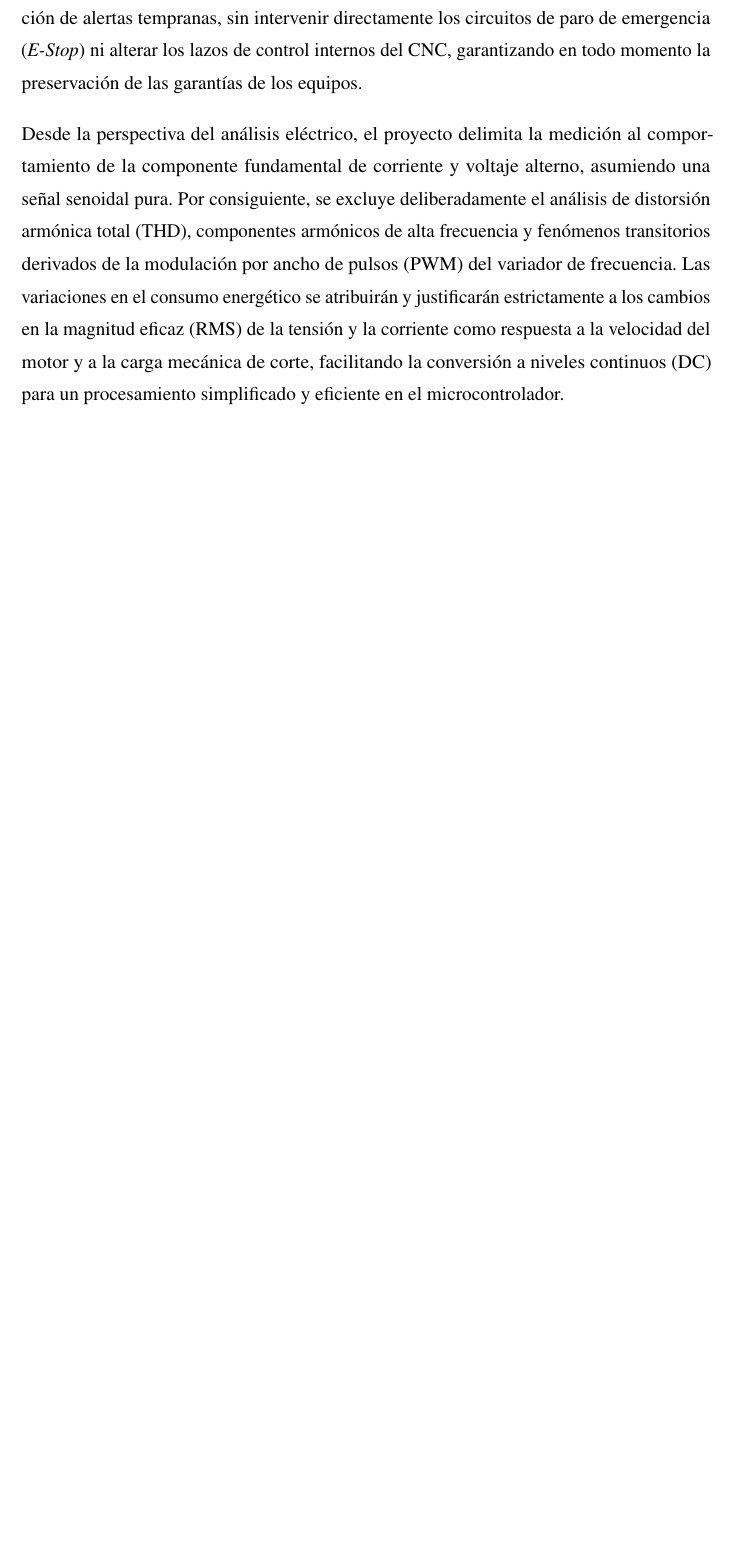
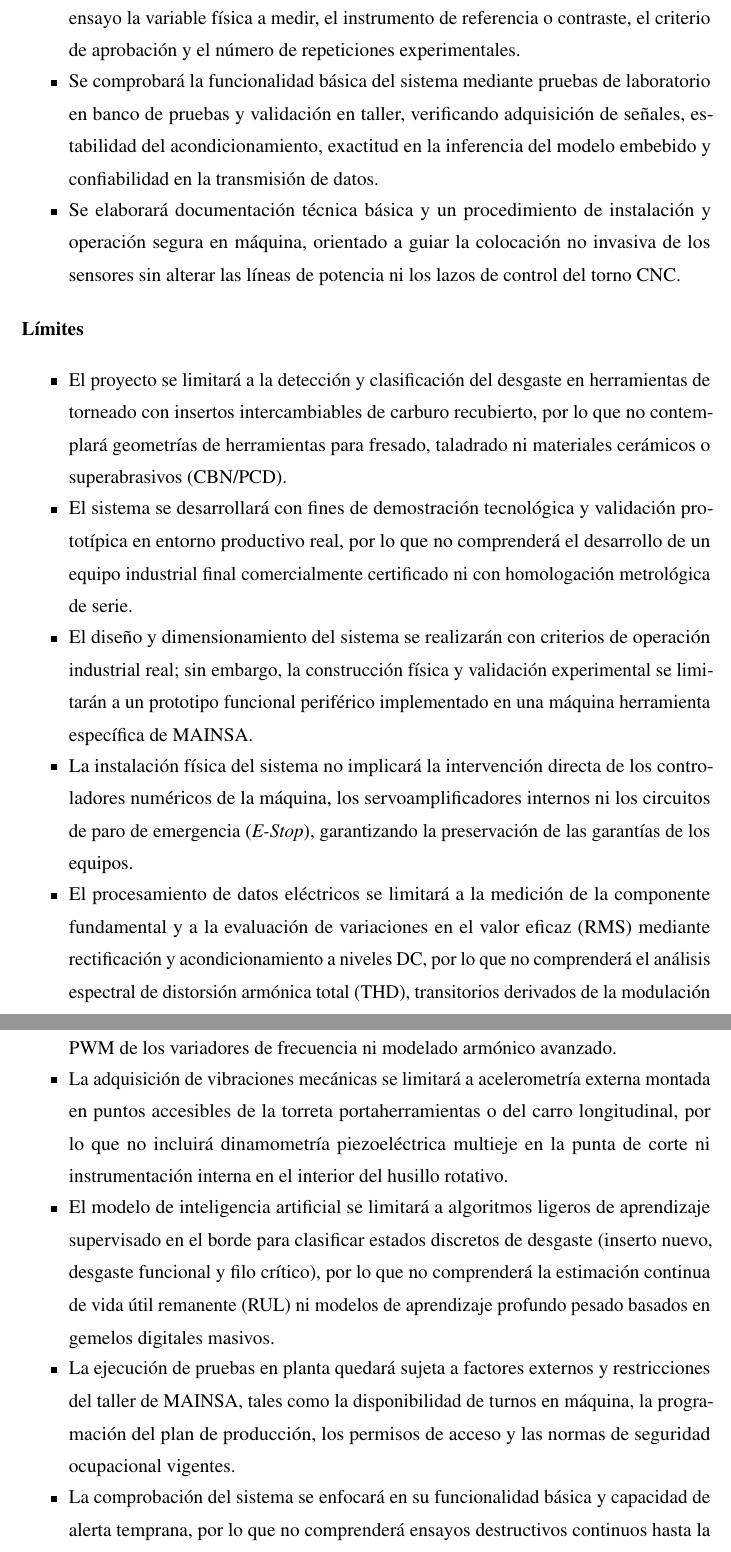
Before and after one commit to DaMStark/FORMATO_PROYECTO_DE_GRADO, a LaTeX document (FORMATOLATEX_DOC/1_Documento.tex, which reads FORMATOLATEX_DOC/5_Introduccion.tex): part of page 25 of 60 before the commit and two parts of pages 26 and 27 of 61 after it, the two joined at a grey line, cut at the place of the change, the shorter picture padded with empty space. Compiled offline with pdfLaTeX.

Commit message:
Reestructuracion formal de Alcances y Limites bajo formato institucional UCB

```diff
--- a/FORMATOLATEX_DOC/5_Introduccion.tex
+++ b/FORMATOLATEX_DOC/5_Introduccion.tex
@@ -186,10 +194,23 @@ El alcance del presente trabajo de grado comprende el diseño, desarrollo, calib
+\item Se definirá un plan de pruebas con métricas numéricas, especificando para cada ensayo la variable física a medir, el instrumento de referencia o contraste, el criterio de aprobación y el número de repeticiones experimentales.
+\item Se comprobará la funcionalidad básica del sistema mediante pruebas de laboratorio en banco de pruebas y validación en taller, verificando adquisición de señales, estabilidad del acondicionamiento, exactitud en la inferencia del modelo embebido y confiabilidad en la transmisión de datos.
+\item Se elaborará documentación técnica básica y un procedimiento de instalación y operación segura en máquina, orientado a guiar la colocación no invasiva de los sensores sin alterar las líneas de potencia ni los lazos de control del torno CNC.
+\end{itemize}
 
-\subsection*{Límites}
+\subsection*{Límites}%
 \phantomsection\addcontentsline{toc}{subsection}{Límites}
 
-El proyecto se encuentra delimitado a las condiciones operativas y tipos de mecanizado habituales en el taller de MAINSA, focalizándose principalmente en operaciones de torneado sobre aceros al carbono y aleados bajo parámetros de corte estándar. Asimismo, el sistema operará como una plataforma de supervisión y diagnóstico predictivo con generación de alertas tempranas, sin intervenir directamente los circuitos de paro de emergencia (\textit{E-Stop}) ni alterar los lazos de control internos del CNC, garantizando en todo momento la preservación de las garantías de los equipos.
-
-Desde la perspectiva del análisis eléctrico, el proyecto delimita la medición al comportamiento de la componente fundamental de corriente y voltaje alterno, asumiendo una señal senoidal pura. Por consiguiente, se excluye deliberadamente el análisis de distorsión armónica total (THD), componentes armónicos de alta frecuencia y fenómenos transitorios derivados de la modulación por ancho de pulsos (PWM) del variador de frecuencia. Las variaciones en el consumo energético se atribuirán y justificarán estrictamente a los cambios en la magnitud eficaz (RMS) de la tensión y la corriente como respuesta a la velocidad del motor y a la carga mecánica de corte, facilitando la conversión a niveles continuos (DC) para un procesamiento simplificado y eficiente en el microcontrolador.
+\begin{itemize}
+\item El proyecto se limitará a la detección y clasificación del desgaste en herramientas de torneado con insertos intercambiables de carburo recubierto, por lo que no contemplará geometrías de herramientas para fresado, taladrado ni materiales cerámicos o superabrasivos (CBN/PCD).
+\item El sistema se desarrollará con fines de demostración tecnológica y validación prototípica en entorno productivo real, por lo que no comprenderá el desarrollo de un equipo industrial final comercialmente certificado ni con homologación metrológica de serie.
+\item El diseño y dimensionamiento del sistema se realizarán con criterios de operación industrial real; sin embargo, la construcción física y validación experimental se limitarán a un prototipo funcional periférico implementado en una máquina herramienta específica de MAINSA.
+\item La instalación física del sistema no implicará la intervención directa de los controladores numéricos de la máquina, los servoamplificadores internos ni los circuitos de paro de emergencia (\textit{E-Stop}), garantizando la preservación de las garantías de los equipos.
+\item El procesamiento de datos eléctricos se limitará a la medición de la componente fundamental y a la evaluación de variaciones en el valor eficaz (RMS) mediante rectificación y acondicionamiento a niveles DC, por lo que no comprenderá el análisis espectral de distorsión armónica total (THD), transitorios derivados de la modulación PWM de los variadores de frecuencia ni modelado armónico avanzado.
+\item La adquisición de vibraciones mecánicas se limitará a acelerometría externa montada en puntos accesibles de la torreta portaherramientas o del carro longitudinal, por lo que no incluirá dinamometría piezoeléctrica multieje en la punta de corte ni instrumentación interna en el interior del husillo rotativo.
+\item El modelo de inteligencia artificial se limitará a algoritmos ligeros de aprendizaje supervisado en el borde para clasificar estados discretos de desgaste (inserto nuevo, desgaste funcional y filo crítico), por lo que no comprenderá la estimación continua de vida útil remanente (RUL) ni modelos de aprendizaje profundo pesado basados en gemelos digitales masivos.
+\item La ejecución de pruebas en planta quedará sujeta a factores externos y restricciones del taller de MAINSA, tales como la disponibilidad de turnos en máquina, la programación del plan de producción, los permisos de acceso y las normas de seguridad ocupacional vigentes.
+\item La comprobación del sistema se enfocará en su funcionalidad básica y capacidad de alerta temprana, por lo que no comprenderá ensayos destructivos continuos hasta la rotura violenta deliberada de múltiples herramientas fuera de los márgenes seguros de operación.
+\item El proyecto no incluirá el desarrollo de una plataforma SCADA o software de gestión integral de mantenimiento (CMMS/ERP) a nivel de toda la fábrica, aunque los datos transmitidos podrán servir como insumo preliminar para futuras integraciones en entornos de manufactura inteligente.
+\end{itemize}
 
 \subsection*{Estructura del documento}
 \phantomsection\addcontentsline{toc}{subsection}{Estructura del documento}
```
Also changed, not shown: FORMATOLATEX_DOC/1_Documento.pdf, FORMATOLATEX_DOC/5_Introduccion.tex (14 more changed lines), 2 other files.
